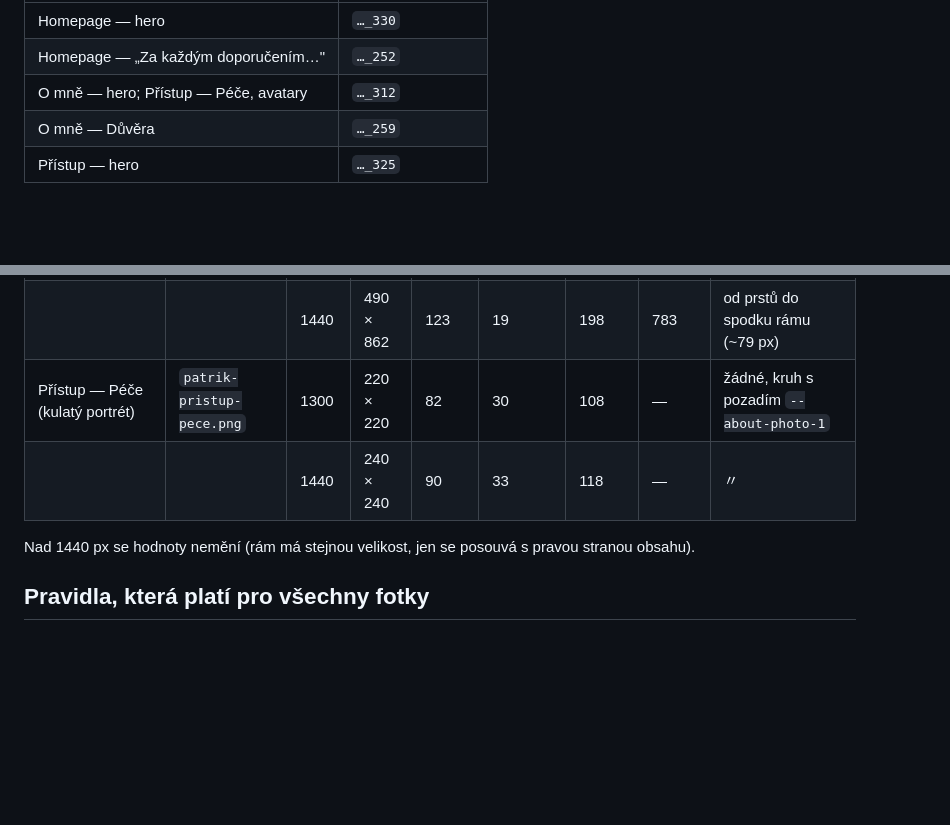
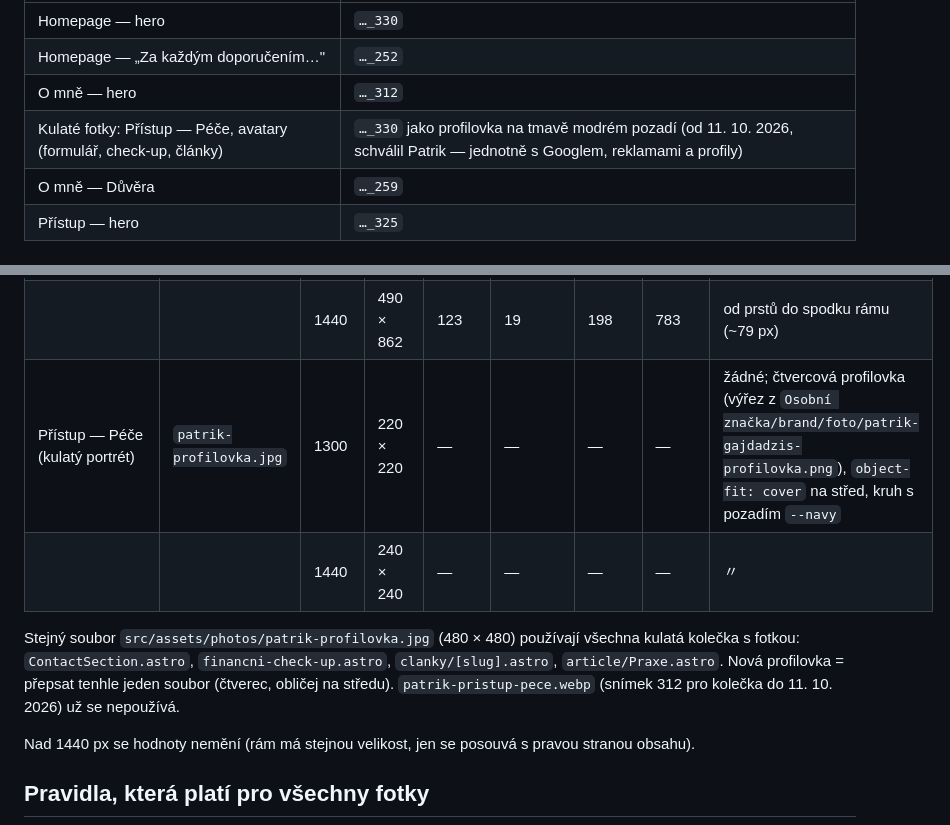
Before and after one commit to gajdadzispatrik-creator/gajdadzispatrik-creator.github.io, a Markdown page: docs/fotky-umisteni.md, 2 parts joined by grey strips. Rendered like a GitHub page; blank space fills up the shorter version.

Commit message:
Dokument o fotkách: kulatá kolečka jednotně s profilovkou na modrém pozadí
Co-Authored-By: Claude Opus 5.5 <noreply@anthropic.com>

```diff
--- a/docs/fotky-umisteni.md
+++ b/docs/fotky-umisteni.md
@@ -62,7 +62,8 @@ se NEMĚNÍ.
 |---|---|
 | Homepage — hero | `…_330` |
 | Homepage — „Za každým doporučením…" | `…_252` |
-| O mně — hero; Přístup — Péče, avatary | `…_312` |
+| O mně — hero | `…_312` |
+| Kulaté fotky: Přístup — Péče, avatary (formulář, check-up, články) | `…_330` jako profilovka na tmavě modrém pozadí (od 11. 10. 2026, schválil Patrik — jednotně s Googlem, reklamami a profily) |
 | O mně — Důvěra | `…_259` |
 | Přístup — hero | `…_325` |
 
@@ -100,8 +101,14 @@ Hodnoty jsou v CSS pixelech na webu, měřené od levého horního rohu rámu.
 | | | 1440 | 586 × 887 | 121 | 19 | 288 | 800 | 〃 (~34 px prázdných) |
 | Přístup — hero | `patrik-pristup.png` | 1300 | 470 × 798 | 117 | 18 | 191 | 744 | od prstů do spodku rámu (~54 px) |
 | | | 1440 | 490 × 862 | 123 | 19 | 198 | 783 | od prstů do spodku rámu (~79 px) |
-| Přístup — Péče (kulatý portrét) | `patrik-pristup-pece.png` | 1300 | 220 × 220 | 82 | 30 | 108 | — | žádné, kruh s pozadím `--about-photo-1` |
-| | | 1440 | 240 × 240 | 90 | 33 | 118 | — | 〃 |
+| Přístup — Péče (kulatý portrét) | `patrik-profilovka.jpg` | 1300 | 220 × 220 | — | — | — | — | žádné; čtvercová profilovka (výřez z `Osobní značka/brand/foto/patrik-gajdadzis-profilovka.png`), `object-fit: cover` na střed, kruh s pozadím `--navy` |
+| | | 1440 | 240 × 240 | — | — | — | — | 〃 |
+
+Stejný soubor `src/assets/photos/patrik-profilovka.jpg` (480 × 480) používají
+všechna kulatá kolečka s fotkou: `ContactSection.astro`, `financni-check-up.astro`,
+`clanky/[slug].astro`, `article/Praxe.astro`. Nová profilovka = přepsat tenhle
+jeden soubor (čtverec, obličej na středu). `patrik-pristup-pece.webp` (snímek 312
+pro kolečka do 11. 10. 2026) už se nepoužívá.
 
 Nad 1440 px se hodnoty nemění (rám má stejnou velikost, jen se posouvá
 s pravou stranou obsahu).
```
